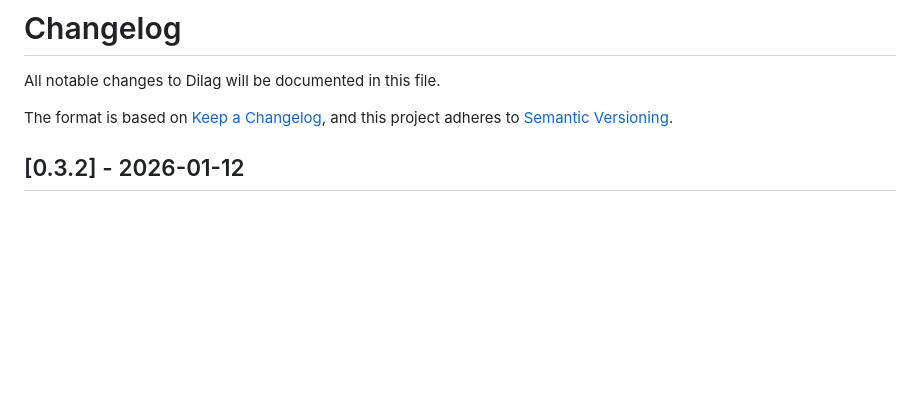
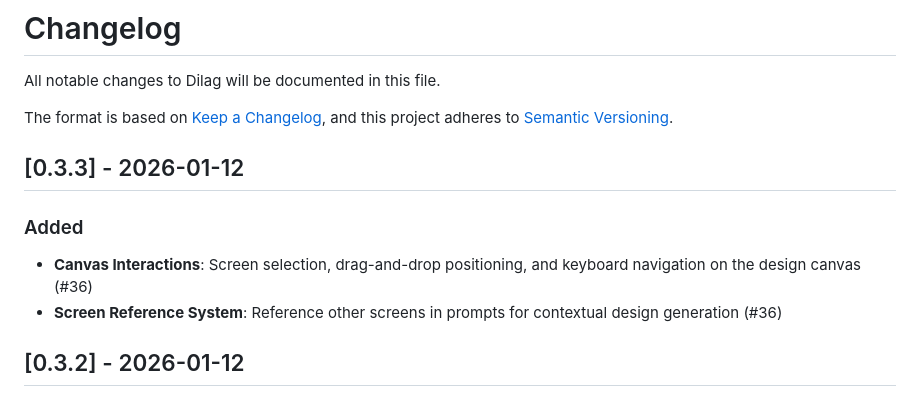
Before and after one commit to noelrohi/dilag, a Markdown page: CHANGELOG.md, the part around the change. Rendered like a GitHub page; blank space fills up the shorter version.

Commit message:
docs: add v0.3.3 release notes to changelog

```diff
--- a/CHANGELOG.md
+++ b/CHANGELOG.md
@@ -4,6 +4,13 @@ All notable changes to Dilag will be documented in this file.
 
 The format is based on [Keep a Changelog](https://keepachangelog.com/en/1.1.0/),
 and this project adheres to [Semantic Versioning](https://semver.org/spec/v2.0.0.html).
+
+## [0.3.3] - 2026-01-12
+
+### Added
+
+- **Canvas Interactions**: Screen selection, drag-and-drop positioning, and keyboard navigation on the design canvas (#36)
+- **Screen Reference System**: Reference other screens in prompts for contextual design generation (#36)
 
 ## [0.3.2] - 2026-01-12
 
```
